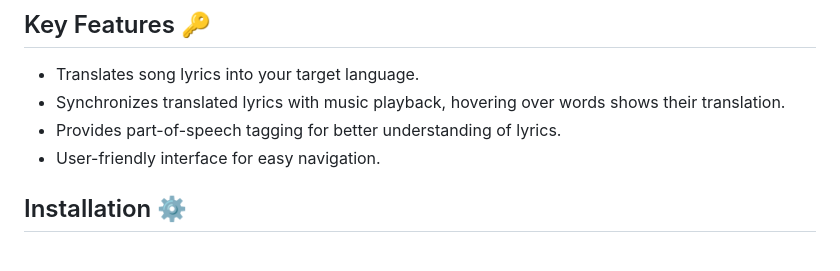
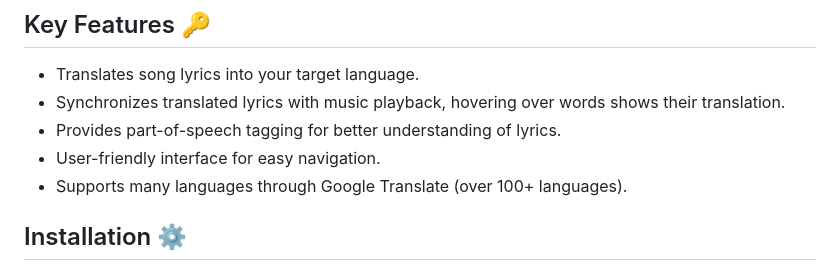
Before and after one commit to StephanAkkerman/LyriLearn, a Markdown page: README.md, the part around the change. Rendered like a GitHub page.

Commit message:
improve readme

```diff
--- a/README.md
+++ b/README.md
@@ -36,6 +36,7 @@ The image below shows a screenshot of the application in action:
 - Synchronizes translated lyrics with music playback, hovering over words shows their translation.
 - Provides part-of-speech tagging for better understanding of lyrics.
 - User-friendly interface for easy navigation.
+- Supports many languages through Google Translate (over 100+ languages).
 
 ## Installation ⚙️
 <!-- Adjust the link of the second command to your own repo -->
```
